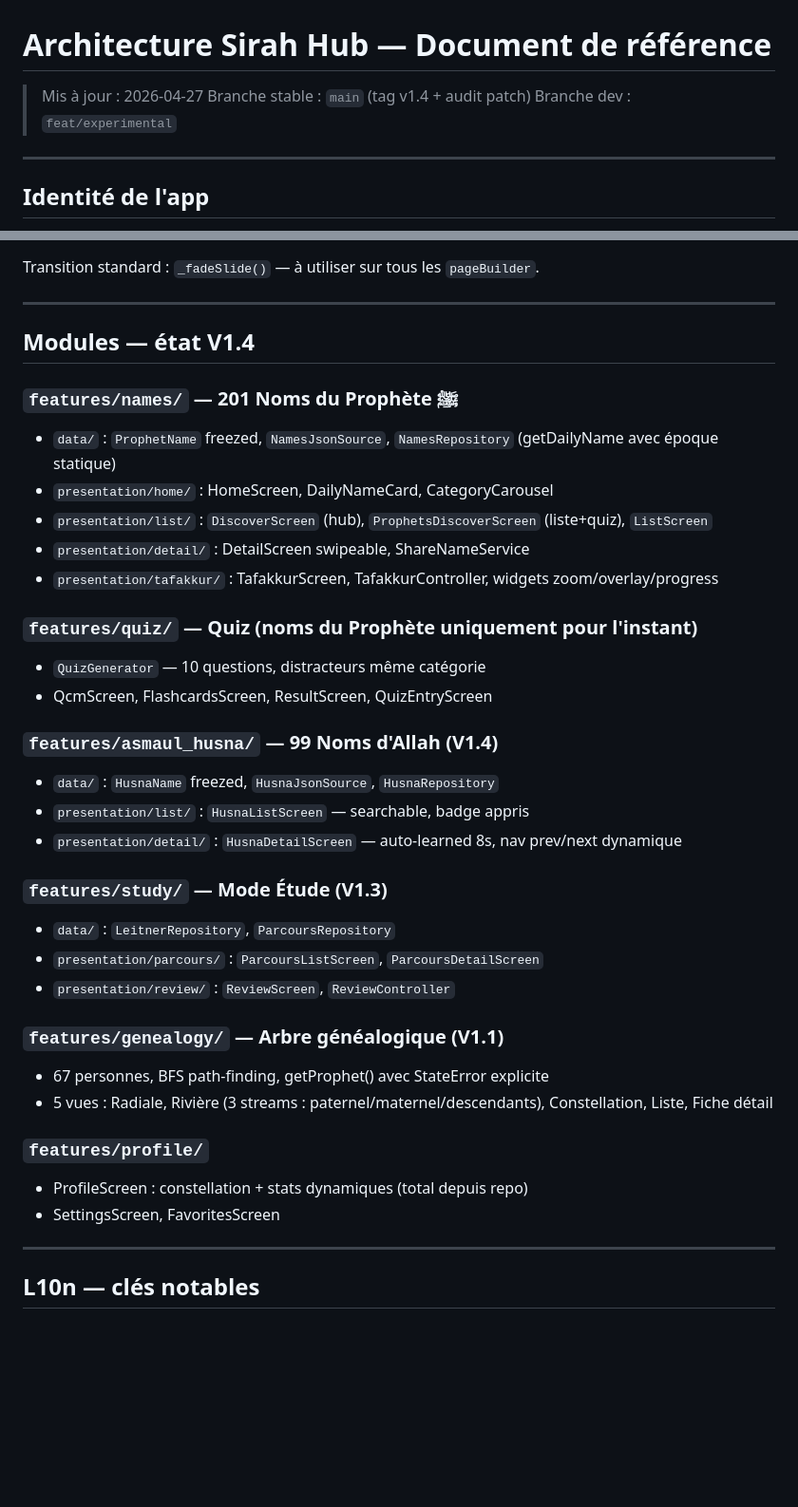
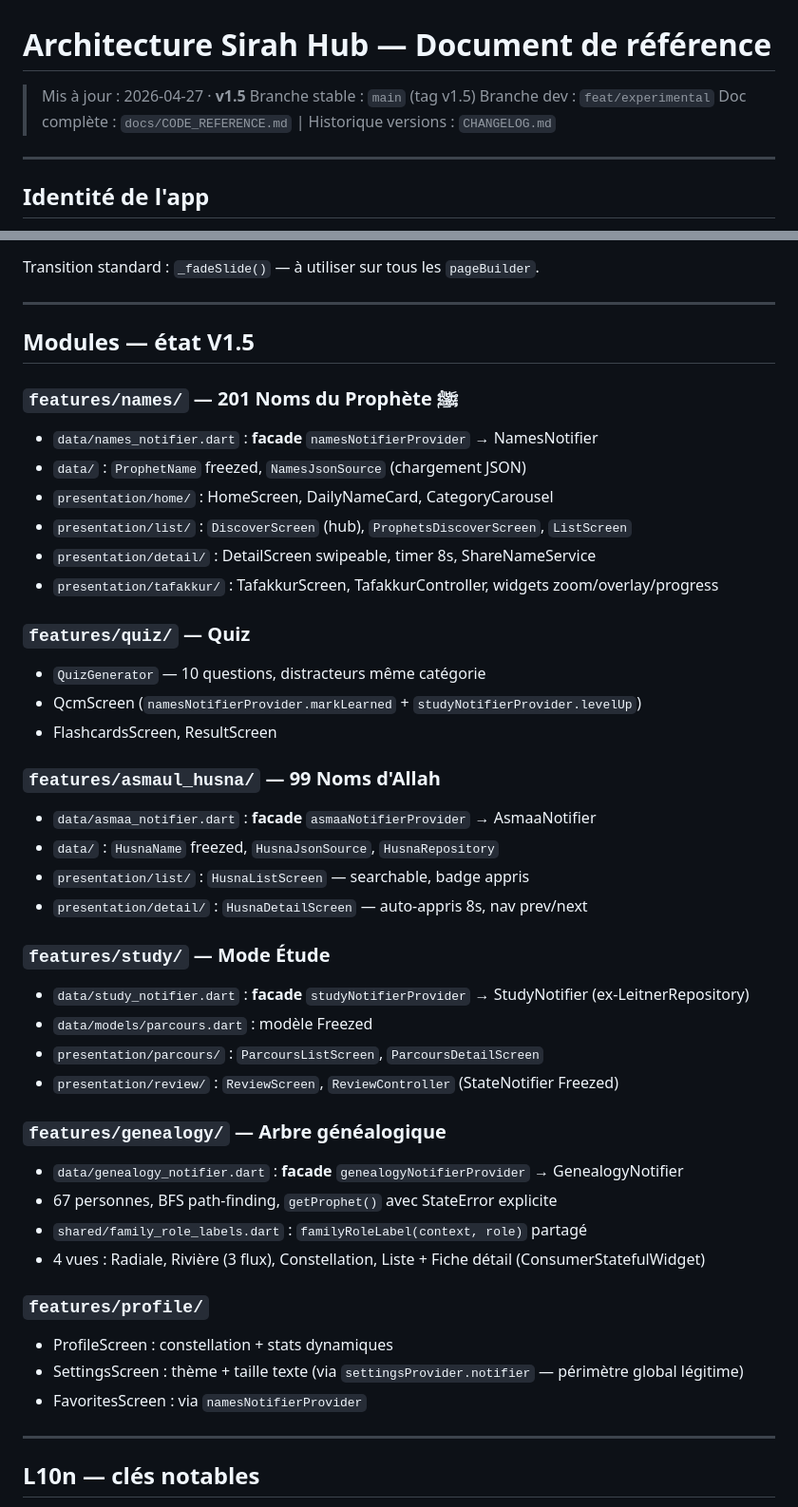
Before and after one commit to zedkay37/My-Sirah, a Markdown page: docs/ARCHITECTURE.md, 2 parts joined by grey strips. Shown at 95% size. GitHub-like rendering; blank space fills up the shorter version.

```diff
--- a/docs/ARCHITECTURE.md
+++ b/docs/ARCHITECTURE.md
@@ -1,8 +1,9 @@
 # Architecture Sirah Hub — Document de référence
 
-> Mis à jour : 2026-04-27
-> Branche stable : `main` (tag v1.4 + audit patch)
+> Mis à jour : 2026-04-27 · **v1.5**
+> Branche stable : `main` (tag v1.5)
 > Branche dev : `feat/experimental`
+> Doc complète : `docs/CODE_REFERENCE.md` | Historique versions : `CHANGELOG.md`
 
 ---
 
@@ -202,36 +209,43 @@ Transition standard : `_fadeSlide()` — à utiliser sur tous les `pageBuilder`.
 
 ---
 
-## Modules — état V1.4
+## Modules — état V1.5
 
 ### `features/names/` — 201 Noms du Prophète ﷺ
-- `data/` : `ProphetName` freezed, `NamesJsonSource`, `NamesRepository` (getDailyName avec époque statique)
+- `data/names_notifier.dart` : **facade** `namesNotifierProvider` → NamesNotifier
+- `data/` : `ProphetName` freezed, `NamesJsonSource` (chargement JSON)
 - `presentation/home/` : HomeScreen, DailyNameCard, CategoryCarousel
-- `presentation/list/` : `DiscoverScreen` (hub), `ProphetsDiscoverScreen` (liste+quiz), `ListScreen`
-- `presentation/detail/` : DetailScreen swipeable, ShareNameService
+- `presentation/list/` : `DiscoverScreen` (hub), `ProphetsDiscoverScreen`, `ListScreen`
+- `presentation/detail/` : DetailScreen swipeable, timer 8s, ShareNameService
 - `presentation/tafakkur/` : TafakkurScreen, TafakkurController, widgets zoom/overlay/progress
 
-### `features/quiz/` — Quiz (noms du Prophète uniquement pour l'instant)
+### `features/quiz/` — Quiz
 - `QuizGenerator` — 10 questions, distracteurs même catégorie
-- QcmScreen, FlashcardsScreen, ResultScreen, QuizEntryScreen
+- QcmScreen (`namesNotifierProvider.markLearned` + `studyNotifierProvider.levelUp`)
+- FlashcardsScreen, ResultScreen
 
-### `features/asmaul_husna/` — 99 Noms d'Allah (V1.4)
+### `features/asmaul_husna/` — 99 Noms d'Allah
+- `data/asmaa_notifier.dart` : **facade** `asmaaNotifierProvider` → AsmaaNotifier
 - `data/` : `HusnaName` freezed, `HusnaJsonSource`, `HusnaRepository`
 - `presentation/list/` : `HusnaListScreen` — searchable, badge appris
-- `presentation/detail/` : `HusnaDetailScreen` — auto-learned 8s, nav prev/next dynamique
+- `presentation/detail/` : `HusnaDetailScreen` — auto-appris 8s, nav prev/next
 
-### `features/study/` — Mode Étude (V1.3)
-- `data/` : `LeitnerRepository`, `ParcoursRepository`
+### `features/study/` — Mode Étude
+- `data/study_notifier.dart` : **facade** `studyNotifierProvider` → StudyNotifier (ex-LeitnerRepository)
+- `data/models/parcours.dart` : modèle Freezed
 - `presentation/parcours/` : `ParcoursListScreen`, `ParcoursDetailScreen`
-- `presentation/review/` : `ReviewScreen`, `ReviewController`
+- `presentation/review/` : `ReviewScreen`, `ReviewController` (StateNotifier Freezed)
 
-### `features/genealogy/` — Arbre généalogique (V1.1)
-- 67 personnes, BFS path-finding, getProphet() avec StateError explicite
-- 5 vues : Radiale, Rivière (3 streams : paternel/maternel/descendants), Constellation, Liste, Fiche détail
+### `features/genealogy/` — Arbre généalogique
+- `data/genealogy_notifier.dart` : **facade** `genealogyNotifierProvider` → GenealogyNotifier
+- 67 personnes, BFS path-finding, `getProphet()` avec StateError explicite
+- `shared/family_role_labels.dart` : `familyRoleLabel(context, role)` partagé
+- 4 vues : Radiale, Rivière (3 flux), Constellation, Liste + Fiche détail (ConsumerStatefulWidget)
 
 ### `features/profile/`
-- ProfileScreen : constellation + stats dynamiques (total depuis repo)
-- SettingsScreen, FavoritesScreen
+- ProfileScreen : constellation + stats dynamiques
+- SettingsScreen : thème + taille texte (via `settingsProvider.notifier` — périmètre global légitime)
+- FavoritesScreen : via `namesNotifierProvider`
 
 ---
 
```
Also changed, not shown: other parts of docs/ARCHITECTURE.md (+34 -28 lines), CHANGELOG.md (added, +156 -0 lines), docs/CODE_REFERENCE.md (added, +432 -0 lines).
